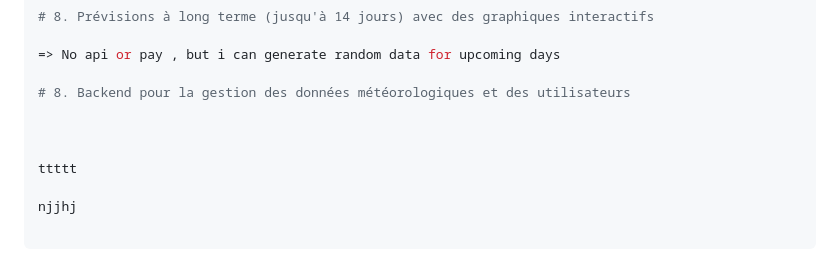
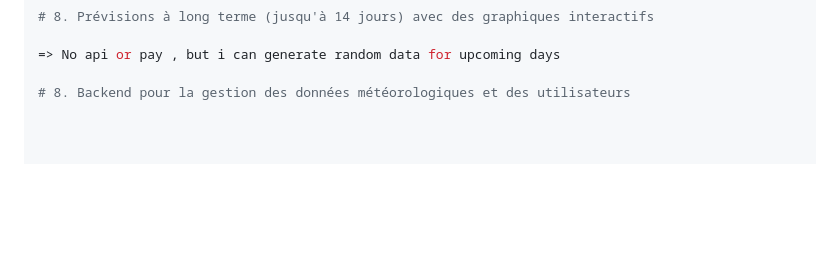
Before and after one commit to irumvabric/Notify-Weather, a Markdown page: README.md, the part around the change. Drawn GitHub-style; blank space fills up the shorter version.

```diff
--- a/README.md
+++ b/README.md
@@ -346,9 +346,3 @@ uses looked on it it will be a tendance and i will have to put it in a database
 => No api or pay , but i can generate random data for upcoming days
 
 # 8. Backend pour la gestion des données météorologiques et des utilisateurs
-
-
-
-ttttt
-
-njjhj
```
